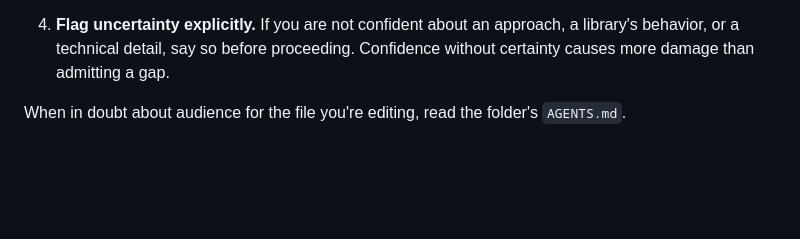
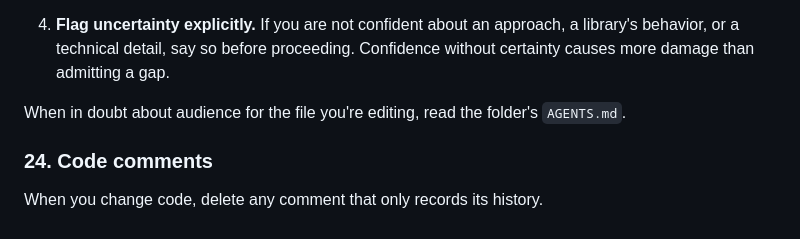
Before and after one commit to sf-voice/sf-voice-core, a Markdown page: AGENTS.md, the part around the change. Drawn GitHub-style; blank space fills up the shorter version.

```diff
--- a/AGENTS.md
+++ b/AGENTS.md
@@ -254,3 +254,7 @@ Naming clash check: when extracting, never reuse a name that already exists in t
 
 
 When in doubt about audience for the file you're editing, read the folder's `AGENTS.md`.
+
+### 24. Code comments
+
+When you change code, delete any comment that only records its history.
```
